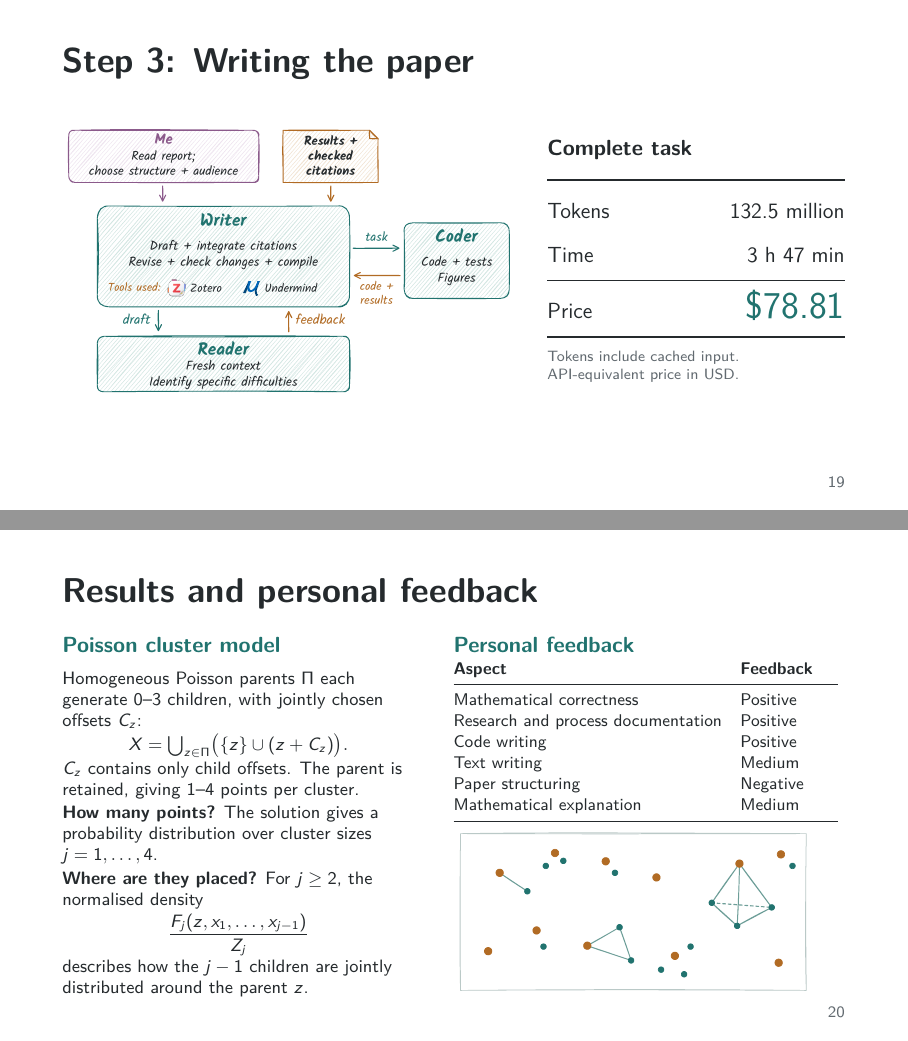
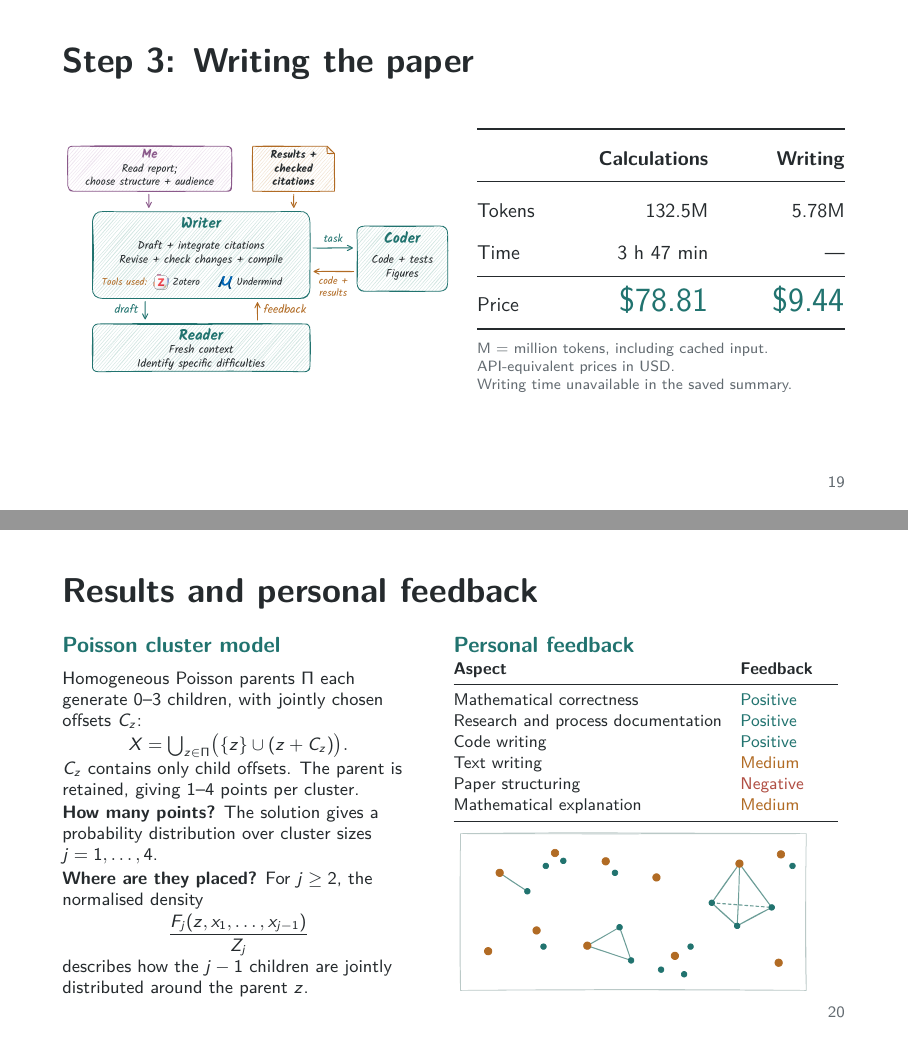
Before and after one commit to MathisRost/agentic-ai-math, LaTeX slides (agentic_ai_math_talk.tex): pages 19 and 20 of 23, joined at a grey line. Compiled offline with pdfLaTeX.

Commit message:
Separate calculation and writing costs and colour feedback ratings

```diff
--- a/agentic_ai_math_talk.tex
+++ b/agentic_ai_math_talk.tex
@@ -621,28 +621,30 @@
 \begin{frame}[t]{Step 3: Writing the paper}
   \vspace{3mm}
   \begin{columns}[c,onlytextwidth]
-    \begin{column}{0.58\textwidth}
+    \begin{column}{0.50\textwidth}
       \centering
       \includegraphics[clip,width=\linewidth,height=49mm,keepaspectratio]{writing_workflow.pdf}
     \end{column}
-    \begin{column}{0.38\textwidth}
-      {\fontsize{11}{13}\selectfont\bfseries Complete task\par}
-      \vspace{3mm}
-      {\fontsize{11}{14}\selectfont
+    \begin{column}{0.47\textwidth}
+      {\fontsize{10}{13}\selectfont
       \setlength{\tabcolsep}{0pt}
       \renewcommand{\arraystretch}{1.6}
-      \begin{tabular*}{\linewidth}{@{}l@{\extracolsep{\fill}}r@{}}
+      \begin{tabular*}{\linewidth}{@{}l@{\extracolsep{\fill}}rr@{}}
         \toprule
-        Tokens & 132.5 million \\
-        Time & 3 h 47 min \\
+        & \textbf{Calculations} & \textbf{Writing} \\
         \midrule
-        Price & {\fontsize{19}{23}\selectfont\textcolor{teal}{\$78.81}} \\
+        Tokens & 132.5M & 5.78M \\
+        Time & 3 h 47 min & \textemdash \\
+        \midrule
+        Price & {\fontsize{17}{21}\selectfont\textcolor{teal}{\$78.81}}
+              & {\fontsize{17}{21}\selectfont\textcolor{teal}{\$9.44}} \\
         \bottomrule
       \end{tabular*}\par}
       \vspace{2mm}
       {\fontsize{7.5}{9}\selectfont\color{muted}
-        Tokens include cached input.\par
-        API-equivalent price in USD.\par}
+        M = million tokens, including cached input.\par
+        API-equivalent prices in USD.\par
+        Writing time unavailable in the saved summary.\par}
     \end{column}
   \end{columns}
 \end{frame}
@@ -685,17 +687,17 @@
         \textbf{Aspect} & \textbf{Feedback} \\
         \midrule
         \raggedright Mathematical correctness
-          & Positive\tabularnewline[0.2mm]
+          & \textcolor{teal}{Positive}\tabularnewline[0.2mm]
         \raggedright Research and process documentation
-          & Positive\tabularnewline[0.2mm]
+          & \textcolor{teal}{Positive}\tabularnewline[0.2mm]
         \raggedright Code writing
-          & Positive\tabularnewline[0.2mm]
+          & \textcolor{teal}{Positive}\tabularnewline[0.2mm]
         \raggedright Text writing
-          & Medium\tabularnewline[0.2mm]
+          & \textcolor{chartorange}{Medium}\tabularnewline[0.2mm]
         \raggedright Paper structuring
-          & Negative\tabularnewline[0.2mm]
+          & \textcolor[HTML]{B04E43}{Negative}\tabularnewline[0.2mm]
         \raggedright Mathematical explanation
-          & Medium\tabularnewline
+          & \textcolor{chartorange}{Medium}\tabularnewline
         \bottomrule
       \end{tabular}\par}
       \vspace{1mm}
```
Also changed, not shown: agentic_ai_math_talk.pdf, 1 other file.
